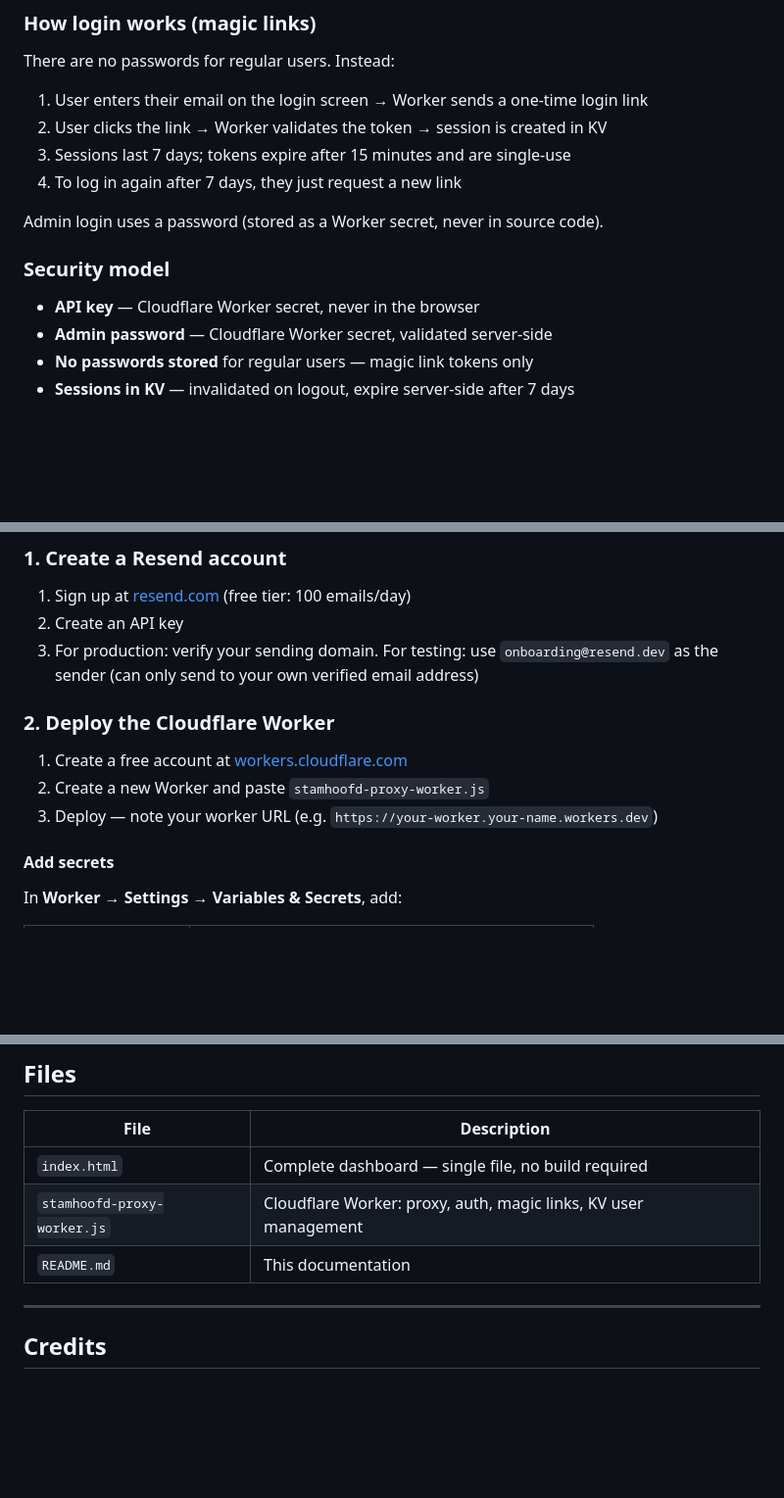
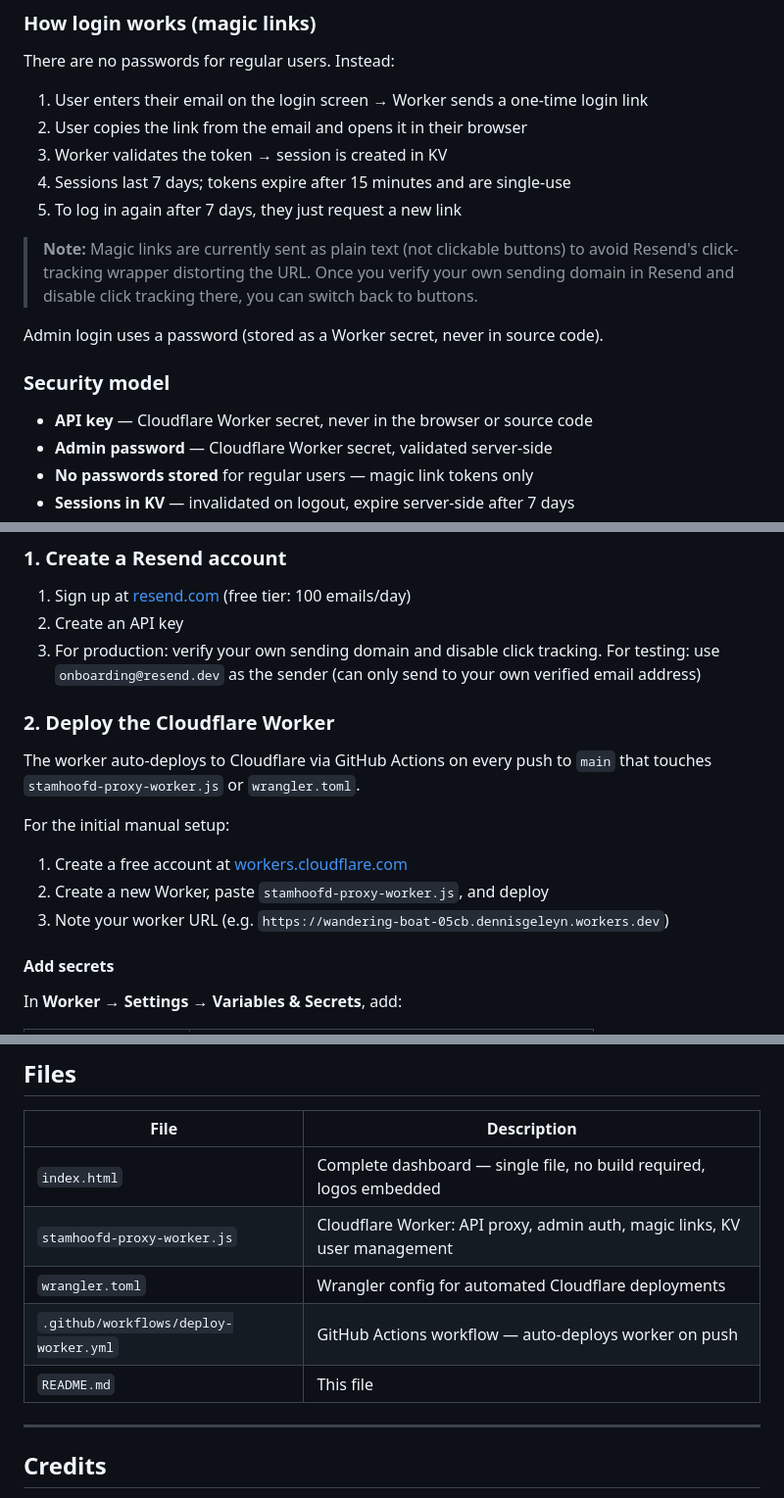
Before and after one commit to dennisgeleyn/kvk-dashboard, a Markdown page: README.md, 3 parts joined by grey strips. Shown at 98% size. Drawn GitHub-style; blank space fills up the shorter version.

```diff
--- a/README.md
+++ b/README.md
@@ -37,15 +38,18 @@ Browser → Cloudflare Worker → Stamhoofd API
 There are no passwords for regular users. Instead:
 
 1. User enters their email on the login screen → Worker sends a one-time login link
-2. User clicks the link → Worker validates the token → session is created in KV
-3. Sessions last 7 days; tokens expire after 15 minutes and are single-use
-4. To log in again after 7 days, they just request a new link
+2. User copies the link from the email and opens it in their browser
+3. Worker validates the token → session is created in KV
+4. Sessions last 7 days; tokens expire after 15 minutes and are single-use
+5. To log in again after 7 days, they just request a new link
+
+> **Note:** Magic links are currently sent as plain text (not clickable buttons) to avoid Resend's click-tracking wrapper distorting the URL. Once you verify your own sending domain in Resend and disable click tracking there, you can switch back to buttons.
 
 Admin login uses a password (stored as a Worker secret, never in source code).
 
 ### Security model
 
-- **API key** — Cloudflare Worker secret, never in the browser
+- **API key** — Cloudflare Worker secret, never in the browser or source code
 - **Admin password** — Cloudflare Worker secret, validated server-side
 - **No passwords stored** for regular users — magic link tokens only
 - **Sessions in KV** — invalidated on logout, expire server-side after 7 days
@@ -60,13 +64,16 @@ Admin login uses a password (stored as a Worker secret, never in source code).
 
 1. Sign up at [resend.com](https://resend.com) (free tier: 100 emails/day)
 2. Create an API key
-3. For production: verify your sending domain. For testing: use `onboarding@resend.dev` as the sender (can only send to your own verified email address)
+3. For production: verify your own sending domain and disable click tracking. For testing: use `onboarding@resend.dev` as the sender (can only send to your own verified email address)
 
 ### 2. Deploy the Cloudflare Worker
 
+The worker auto-deploys to Cloudflare via GitHub Actions on every push to `main` that touches `stamhoofd-proxy-worker.js` or `wrangler.toml`.
+
+For the initial manual setup:
 1. Create a free account at [workers.cloudflare.com](https://workers.cloudflare.com)
-2. Create a new Worker and paste `stamhoofd-proxy-worker.js`
-3. Deploy — note your worker URL (e.g. `https://your-worker.your-name.workers.dev`)
+2. Create a new Worker, paste `stamhoofd-proxy-worker.js`, and deploy
+3. Note your worker URL (e.g. `https://wandering-boat-05cb.dennisgeleyn.workers.dev`)
 
 #### Add secrets
 
@@ -132,9 +152,11 @@ Click **Verwijderen** next to a user in **Gebruikersbeheer**. Their active sessi
 
 | File | Description |
 |---|---|
-| `index.html` | Complete dashboard — single file, no build required |
-| `stamhoofd-proxy-worker.js` | Cloudflare Worker: proxy, auth, magic links, KV user management |
-| `README.md` | This documentation |
+| `index.html` | Complete dashboard — single file, no build required, logos embedded |
+| `stamhoofd-proxy-worker.js` | Cloudflare Worker: API proxy, admin auth, magic links, KV user management |
+| `wrangler.toml` | Wrangler config for automated Cloudflare deployments |
+| `.github/workflows/deploy-worker.yml` | GitHub Actions workflow — auto-deploys worker on push |
+| `README.md` | This file |
 
 ---
 
```
Also changed, not shown: other parts of README.md (+25 -11 lines).
